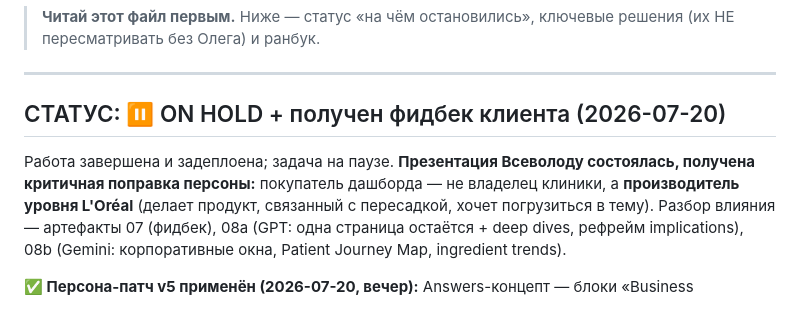
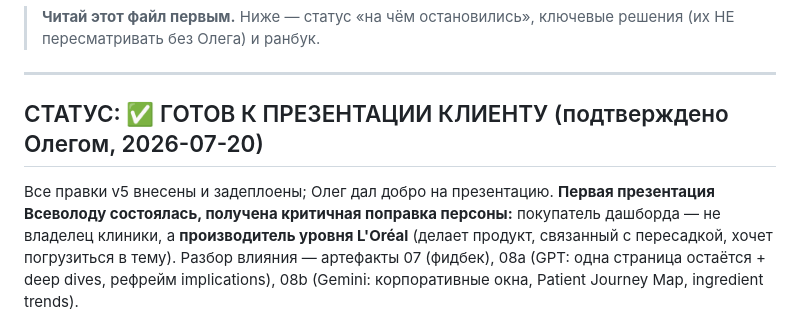
Before and after one commit to chife-mod/sf-ui-dashboard-analytics, a Markdown page: CLAUDE.md, the part around the change. GitHub-like rendering.

Commit message:
Status: ready for client presentation (Oleg's go, 2026-07-20)
Co-Authored-By: Claude Fable 5 <noreply@anthropic.com>

```diff
--- a/CLAUDE.md
+++ b/CLAUDE.md
@@ -9,10 +9,10 @@ GPT-5 Thinking × Gemini Pro × Олег. Всё сделано за один д
 
 ---
 
-## СТАТУС: ⏸ ON HOLD + получен фидбек клиента (2026-07-20)
+## СТАТУС: ✅ ГОТОВ К ПРЕЗЕНТАЦИИ КЛИЕНТУ (подтверждено Олегом, 2026-07-20)
 
-Работа завершена и задеплоена; задача на паузе. **Презентация Всеволоду
-состоялась, получена критичная поправка персоны:** покупатель дашборда — не
+Все правки v5 внесены и задеплоены; Олег дал добро на презентацию. **Первая
+презентация Всеволоду состоялась, получена критичная поправка персоны:** покупатель дашборда — не
 владелец клиники, а **производитель уровня L'Oréal** (делает продукт, связанный
 с пересадкой, хочет погрузиться в тему). Разбор влияния — артефакты 07 (фидбек),
 08a (GPT: одна страница остаётся + deep dives, рефрейм implications),
```
